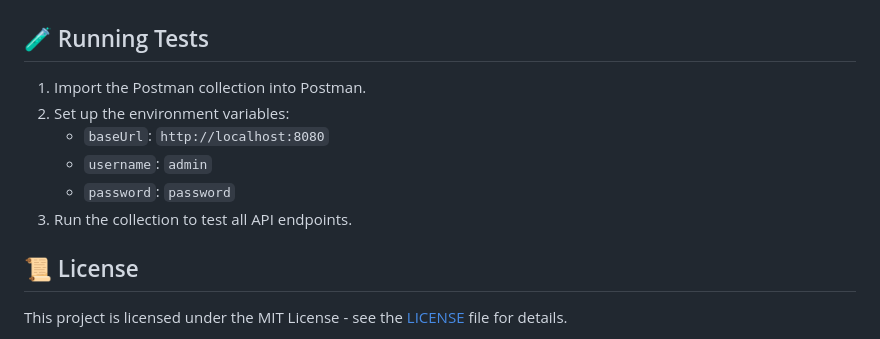
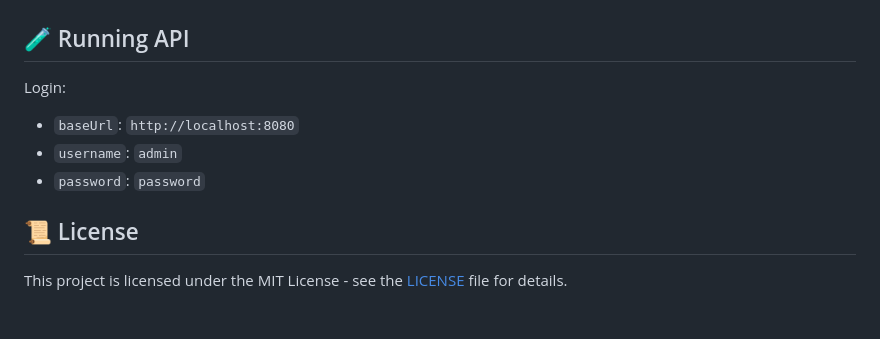
Before and after one commit to lakshay1341/online-bookstore, a Markdown page: README.md, the part around the change. Drawn GitHub-style; blank space fills up the shorter version.

```diff
--- a/README.md
+++ b/README.md
@@ -69,13 +69,11 @@ Screenshots of Swagger UI:
 ### Postman Tests
 ![Postman Test - GET /books](https://github.com/lakshay1341/online-bookstore/blob/main/docs/postman_get_books.png)
 
-## 🧪 Running Tests
-1. Import the Postman collection into Postman.
-2. Set up the environment variables:
+## 🧪 Running API
+Login:
    - `baseUrl`: `http://localhost:8080`
    - `username`: `admin`
    - `password`: `password`
-3. Run the collection to test all API endpoints.
 
 ## 📜 License
 This project is licensed under the MIT License - see the [LICENSE](LICENSE) file for details.
```
